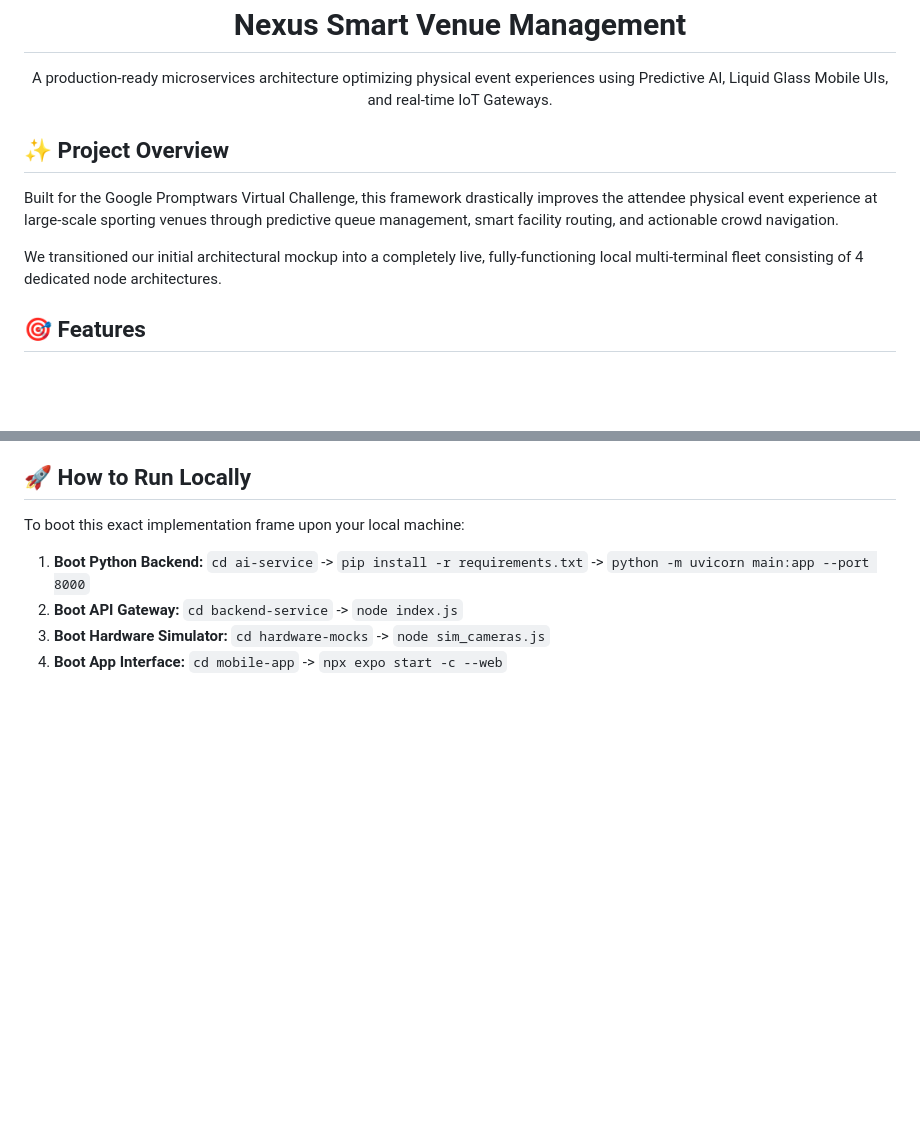
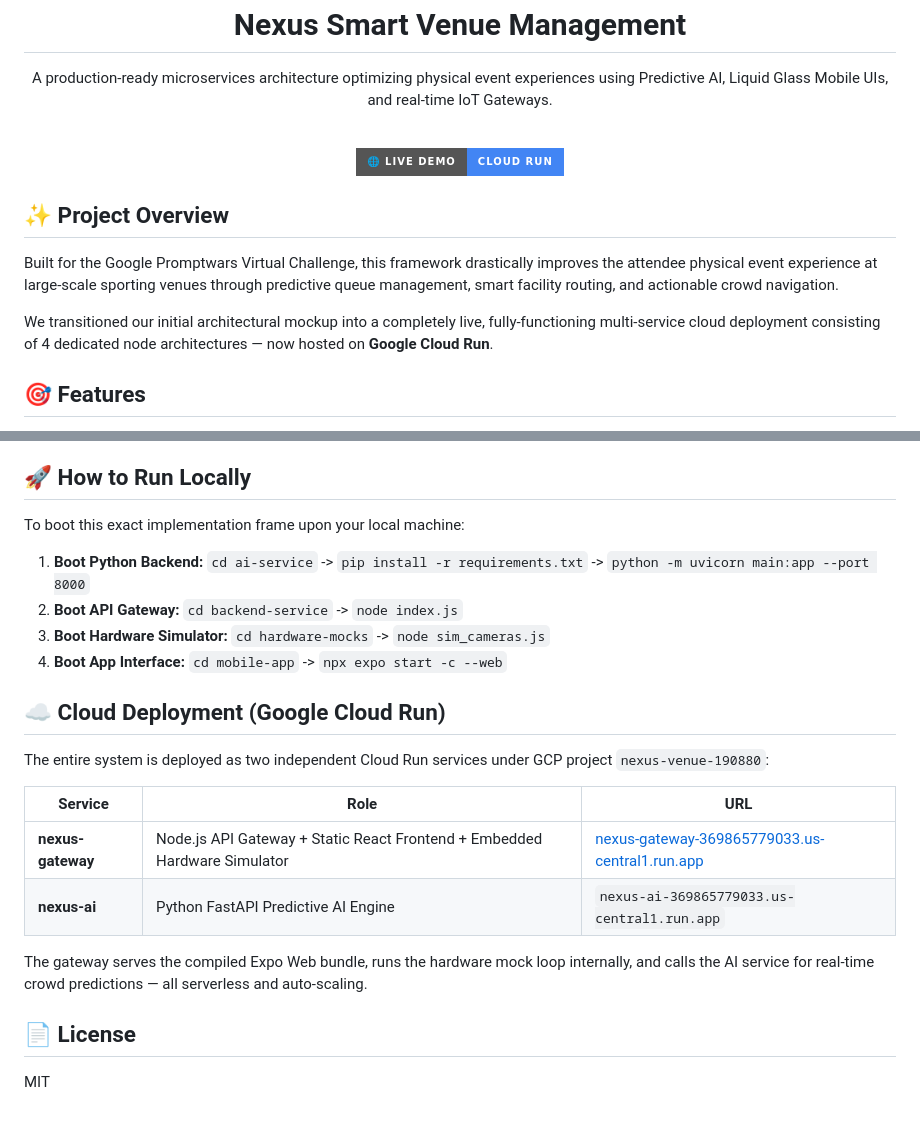
Before and after one commit to pratyush06-aec/promptwar_google, a Markdown page: README.md, 2 parts joined by grey strips. Drawn GitHub-style; badges without logos; blank space fills up the shorter version.

Commit message:
docs: add live Cloud Run demo link, deployment table, and license to README

```diff
--- a/README.md
+++ b/README.md
@@ -2,12 +2,14 @@
   <img src="./docs/logo.png" width="200" alt="Nexus Venue Logo">
   <h1>Nexus Smart Venue Management</h1>
   <p>A production-ready microservices architecture optimizing physical event experiences using Predictive AI, Liquid Glass Mobile UIs, and real-time IoT Gateways.</p>
+  <br/>
+  <a href="https://nexus-gateway-369865779033.us-central1.run.app"><img src="https://img.shields.io/badge/🌐_Live_Demo-Cloud_Run-4285F4?style=for-the-badge" alt="Live Demo"></a>
 </div>
 
 ## ✨ Project Overview
 Built for the Google Promptwars Virtual Challenge, this framework drastically improves the attendee physical event experience at large-scale sporting venues through predictive queue management, smart facility routing, and actionable crowd navigation.
 
-We transitioned our initial architectural mockup into a completely live, fully-functioning local multi-terminal fleet consisting of 4 dedicated node architectures.
+We transitioned our initial architectural mockup into a completely live, fully-functioning multi-service cloud deployment consisting of 4 dedicated node architectures — now hosted on **Google Cloud Run**.
 
 ## 🎯 Features
 - **Liquid Glass Motion UI:** Built cross-platform beautifully using `react-native-reanimated`, `moti`, and `expo-blur`.
@@ -72,3 +74,17 @@ To boot this exact implementation frame upon your local machine:
 2. **Boot API Gateway:** `cd backend-service` -> `node index.js`
 3. **Boot Hardware Simulator:** `cd hardware-mocks` -> `node sim_cameras.js`
 4. **Boot App Interface:** `cd mobile-app` -> `npx expo start -c --web`
+
+## ☁️ Cloud Deployment (Google Cloud Run)
+
+The entire system is deployed as two independent Cloud Run services under GCP project `nexus-venue-190880`:
+
+| Service | Role | URL |
+|---------|------|-----|
+| **nexus-gateway** | Node.js API Gateway + Static React Frontend + Embedded Hardware Simulator | [nexus-gateway-369865779033.us-central1.run.app](https://nexus-gateway-369865779033.us-central1.run.app) |
+| **nexus-ai** | Python FastAPI Predictive AI Engine | `nexus-ai-369865779033.us-central1.run.app` |
+
+The gateway serves the compiled Expo Web bundle, runs the hardware mock loop internally, and calls the AI service for real-time crowd predictions — all serverless and auto-scaling.
+
+## 📄 License
+MIT
```
